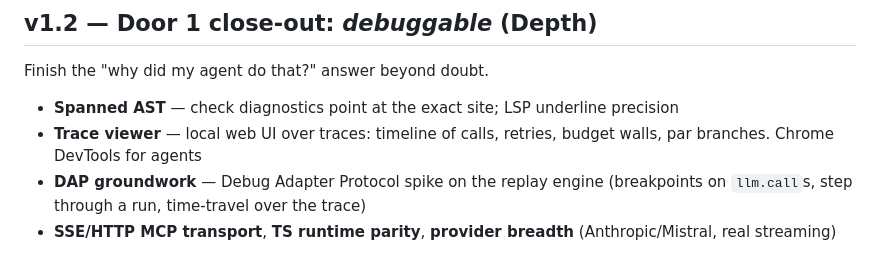
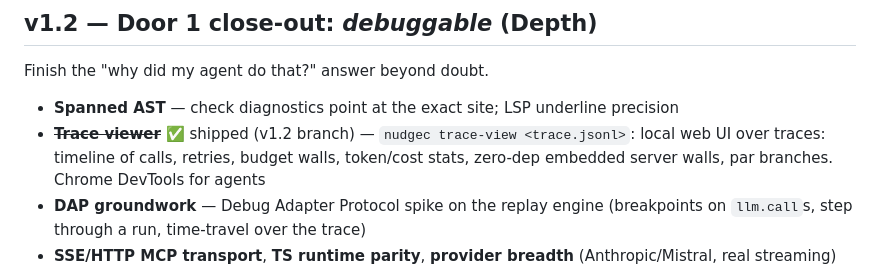
Before and after one commit to NekomyaDev/nudge, a Markdown page: docs/roadmap.md, the part around the change. Rendered like a GitHub page.

Commit message:
docs: mark trace viewer shipped (v1.2)

```diff
--- a/docs/roadmap.md
+++ b/docs/roadmap.md
@@ -20,7 +20,7 @@ editor.
 
 Finish the "why did my agent do that?" answer beyond doubt.
 - **Spanned AST** — check diagnostics point at the exact site; LSP underline precision
-- **Trace viewer** — local web UI over traces: timeline of calls, retries, budget
+- ~~**Trace viewer**~~ ✅ shipped (v1.2 branch) — `nudgec trace-view <trace.jsonl>`: local web UI over traces: timeline of calls, retries, budget walls, token/cost stats, zero-dep embedded server
   walls, par branches. Chrome DevTools for agents
 - **DAP groundwork** — Debug Adapter Protocol spike on the replay engine
   (breakpoints on `llm.call`s, step through a run, time-travel over the trace)
```
